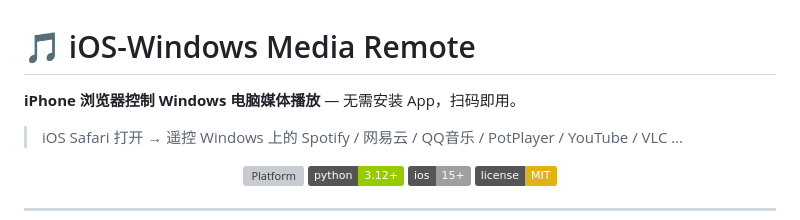
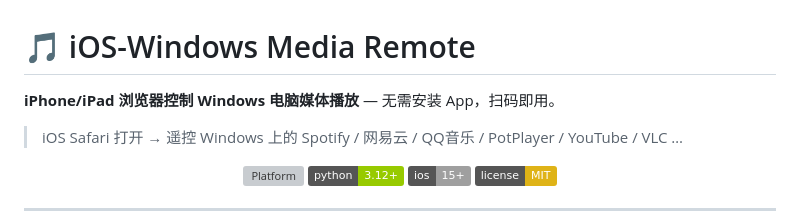
Before and after one commit to Cashonly818/iOS-Windows-Media-Remote, a Markdown page: README.md, the part around the change. GitHub-like rendering; badges without logos; grey boxes are pictures that could not be loaded.

```diff
--- a/README.md
+++ b/README.md
@@ -1,6 +1,6 @@
 # 🎵 iOS-Windows Media Remote
 
-**iPhone 浏览器控制 Windows 电脑媒体播放** — 无需安装 App，扫码即用。
+**iPhone/iPad 浏览器控制 Windows 电脑媒体播放** — 无需安装 App，扫码即用。
 
 > iOS Safari 打开 → 遥控 Windows 上的 Spotify / 网易云 / QQ音乐 / PotPlayer / YouTube / VLC …
 
```
